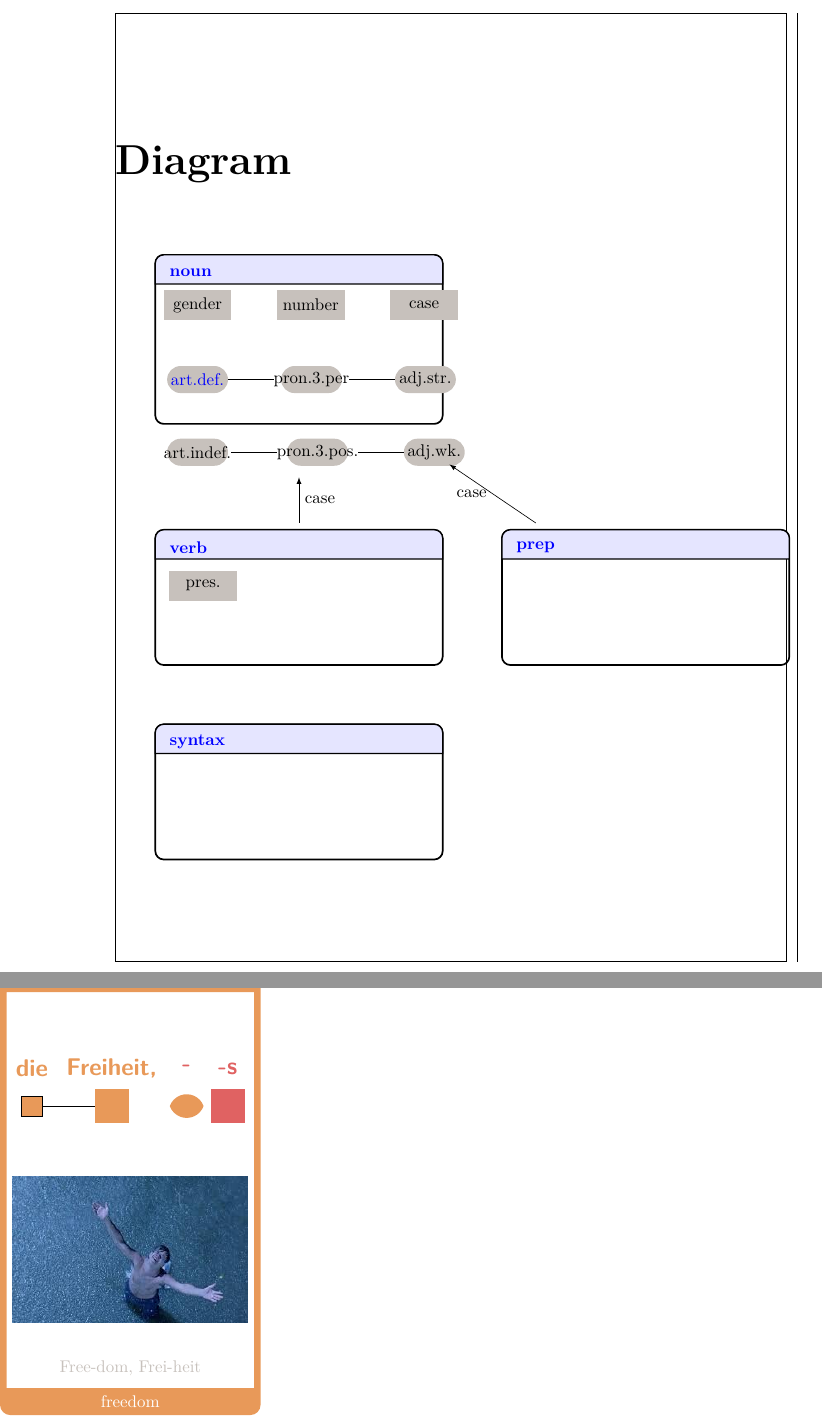
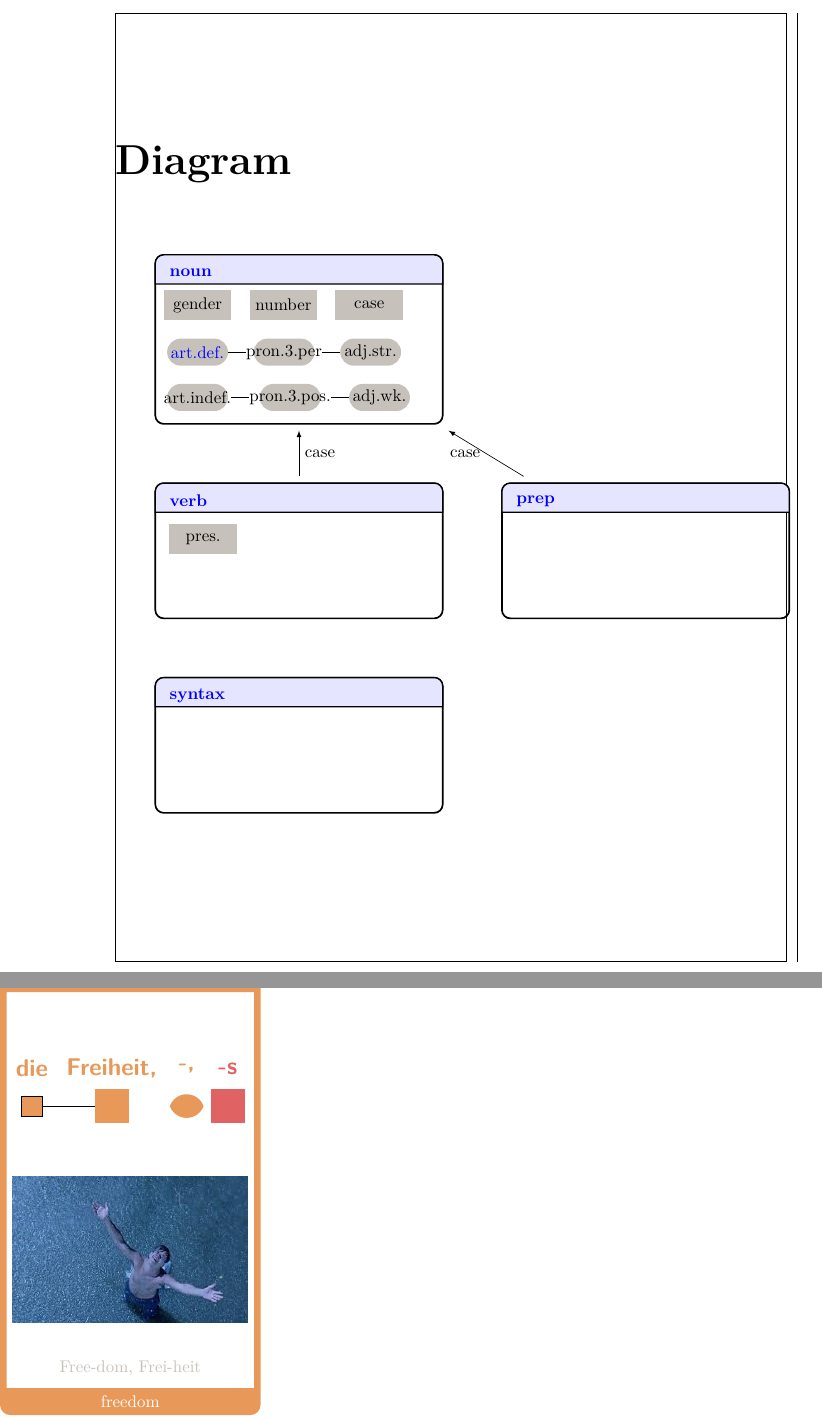
Before and after one commit to illuminati360/deutsch, a LaTeX book (main.tex, which reads chapters/diagram.tex, chapters/flashcards.tex, flashcard.tex): two parts of pages 3 and 13 of 17 before the commit and two parts of pages 3 and 13 of 18 after it, joined at a grey line, cut so that both start at the same text. Compiled offline with XeLaTeX.

```diff
--- a/chapters/diagram.tex
+++ b/chapters/diagram.tex
@@ -1,7 +1,7 @@
 \chapter*{Diagram}
 
 \def\nouncontent{%
-    \begin{tikzpicture}[every node/.style={tight}]
+    \begin{tikzpicture}[every node/.style={tight, diagram}]
         \node (rect1)  at (0,0) {\rect[color=gray, width=4em, height=1.8em, label={gender}]};%
         \node (rect2) [right=of rect1] {\rect[color=gray, width=4em, height=1.8em, label={number}]};%
         \node (rect3) [right=of rect2] {\rect[color=gray, width=4em, height=1.8em, label={case}]};%
--- a/chapters/flashcards.tex
+++ b/chapters/flashcards.tex
@@ -10,7 +10,7 @@
 \csvreader[
     head to column names, % Make the first row define the column names
     separator=semicolon
-]{data/test.tsv}{}%
+]{data/test.csv}{}%
 {%
     \makeflashcard{%
         partofspeech=\partofspeech,%
--- a/flashcard.tex
+++ b/flashcard.tex
@@ -89,7 +89,7 @@
 \NewDocumentCommand{\makeflashcard}{m}{
     \pgfkeys{/makeflashcard, default, #1}%
 
-    \def\cardcolor{gray}
+    \def\cardcolor{darkgray}
 
     \edef\p{\fpart}
     % noun
@@ -127,7 +127,7 @@
                     \node(t3)[overlay, right=-0.5em of t2] {};
                     \node(n3)[overlay] at ($(t3.center)!(n1.center)!(t3.center)$){};
                 }{
-                    \node(t3)[text=red, overlay, minimum width=0.5cm, right=of t2] {\Large\genitive};
+                    \node(t3)[text=\cardcolor, overlay, minimum width=0.5cm, right=of t2] {\Large\genitive,};
                     \node(n3)[overlay] at ($(t3.center)!(n1.center)!(t3.center)$){\olive[color=\cardcolor]};
                 }
 
--- a/style.tex
+++ b/style.tex
@@ -27,6 +27,11 @@
             outer sep=0pt,
         }}
 
+% diagram
+\tikzset{diagram/.style={
+            node distance=0.4cm,
+        }}
+
 % spelling
 \tikzset{spelling/.style={
             inner sep=0pt,
--- a/visuals.tex
+++ b/visuals.tex
@@ -14,6 +14,7 @@
 \definecolor{yellow}{HTML}{e89959}
 \definecolor{red}{HTML}{e06262}
 \definecolor{gray}{HTML}{c7c1bc}
+\definecolor{darkgray}{HTML}{7c7874}
 
 \def\shapelinewidth{0.08em}
 
```
Also changed, not shown: data/test.csv (renamed from data/test.tsv, +1 -0 lines), chapters/vocabulary.tex (added), graphics/Beispiel.jpg (added).
